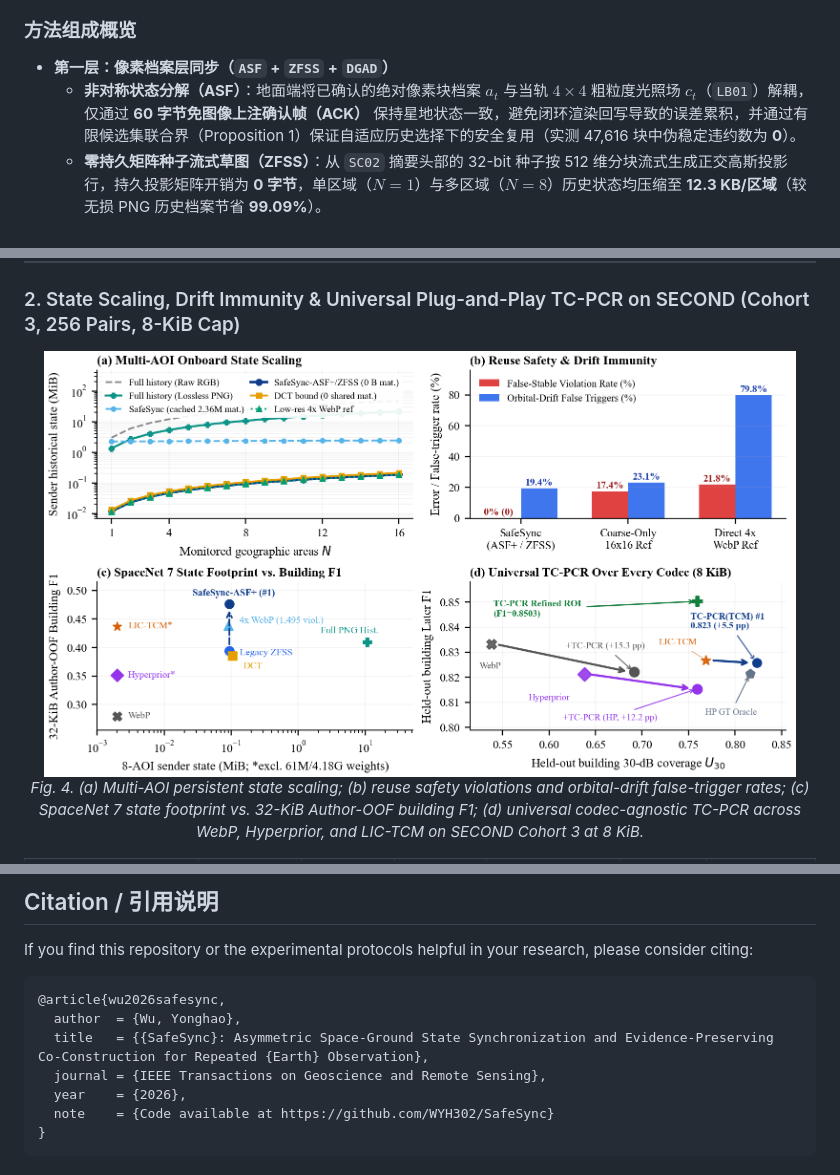
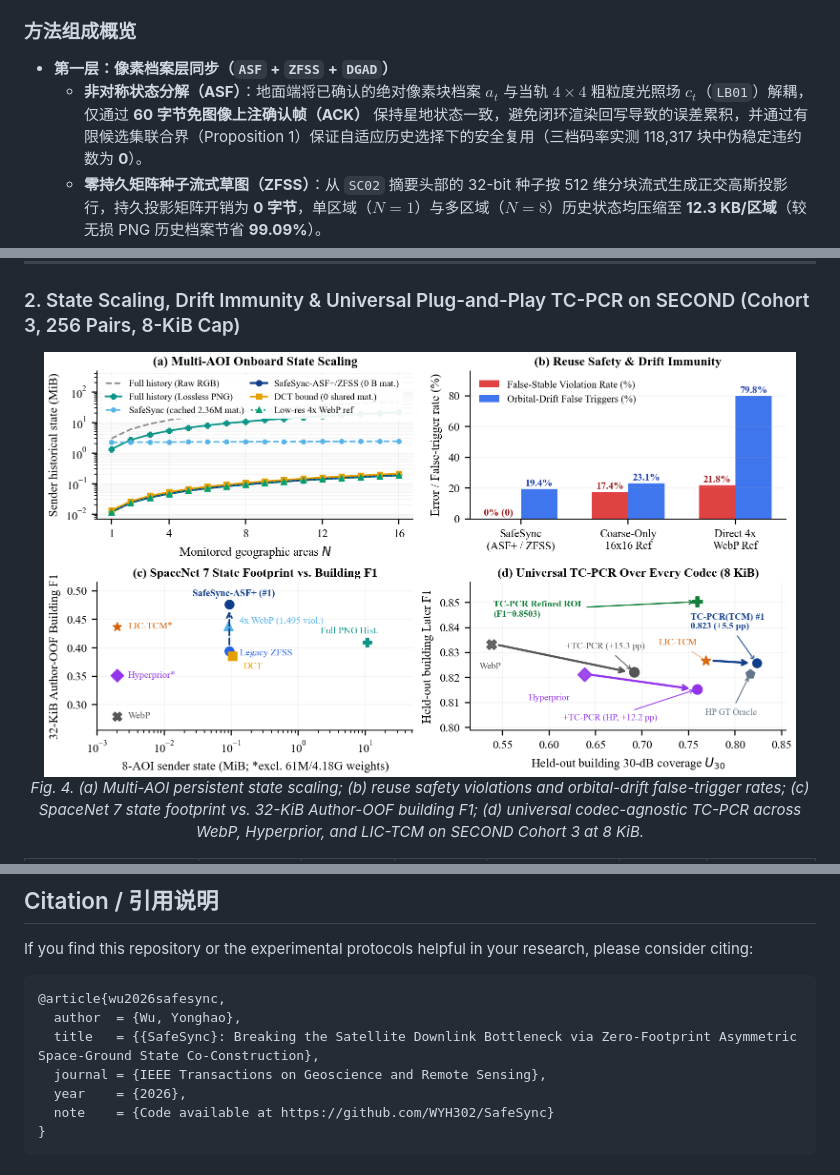
Before and after one commit to WYH302/SafeSync, a Markdown page: README.md, 3 parts joined by grey strips. Drawn GitHub-style; pictures changed too: assets/storage_utility_tradeoff.png.

````diff
--- a/README.md
+++ b/README.md
@@ -52,7 +52,7 @@ Rather than re-encoding each revisit from scratch or uplinking historical refere
 ### 方法组成概览
 
 - **第一层：像素档案层同步（`ASF` + `ZFSS` + `DGAD`）**
-  - **非对称状态分解（ASF）**：地面端将已确认的绝对像素块档案 $a_t$ 与当轨 $4\times 4$ 粗粒度光照场 $c_t$（`LB01`）解耦，仅通过 **60 字节免图像上注确认帧（ACK）** 保持星地状态一致，避免闭环渲染回写导致的误差累积，并通过有限候选集联合界（Proposition 1）保证自适应历史选择下的安全复用（实测 47,616 块中伪稳定违约数为 **0**）。
+  - **非对称状态分解（ASF）**：地面端将已确认的绝对像素块档案 $a_t$ 与当轨 $4\times 4$ 粗粒度光照场 $c_t$（`LB01`）解耦，仅通过 **60 字节免图像上注确认帧（ACK）** 保持星地状态一致，避免闭环渲染回写导致的误差累积，并通过有限候选集联合界（Proposition 1）保证自适应历史选择下的安全复用（三档码率实测 118,317 块中伪稳定违约数为 **0**）。
   - **零持久矩阵种子流式草图（ZFSS）**：从 `SC02` 摘要头部的 32-bit 种子按 512 维分块流式生成正交高斯投影行，持久投影矩阵开销为 **0 字节**，单区域（$N=1$）与多区域（$N=8$）历史状态均压缩至 **12.3 KB/区域**（较无损 PNG 历史档案节省 **99.09%**）。
   - **双门限非对称解耦（DGAD）**：将保守的 $\chi^2_{24}(\alpha)$ 安全认证门限与无偏点估计候选排序解耦，在保持 0 伪稳定违约的同时提升低码率建筑分割与抗轨间辐射漂移能力。
 - **第二层：语义特征与开放世界共建层（`US-BRS` + `TC-PCR`）**
@@ -176,7 +176,7 @@ If you find this repository or the experimental protocols helpful in your resear
 ```bibtex
 @article{wu2026safesync,
   author  = {Wu, Yonghao},
-  title   = {{SafeSync}: Asymmetric Space-Ground State Synchronization and Evidence-Preserving Co-Construction for Repeated {Earth} Observation},
+  title   = {{SafeSync}: Breaking the Satellite Downlink Bottleneck via Zero-Footprint Asymmetric Space-Ground State Co-Construction},
   journal = {IEEE Transactions on Geoscience and Remote Sensing},
   year    = {2026},
   note    = {Code available at https://github.com/WYH302/SafeSync}
````
Also changed, not shown: other parts of README.md (+4 -4 lines), assets/layered_state.png, assets/sn7_decision_curves.png, assets/task_tradeoff.png, 7 other files.
